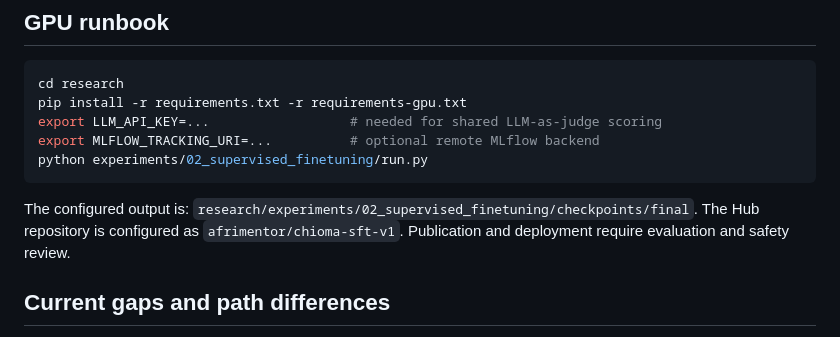
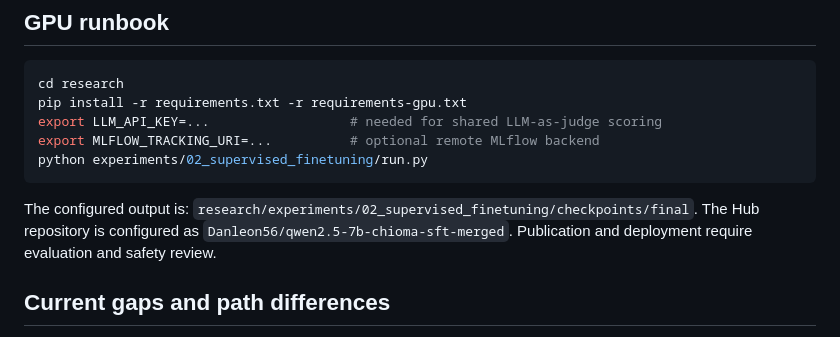
Before and after one commit to AfriMentor-AI/afri-wealth-ai-mentor, a Markdown page: docs/implementation/C2_1_supervised_finetuning.md, the part around the change. GitHub-like rendering.

Commit message:
updated the c2 markdown

```diff
--- a/docs/implementation/C2_1_supervised_finetuning.md
+++ b/docs/implementation/C2_1_supervised_finetuning.md
@@ -86,7 +86,7 @@ python experiments/02_supervised_finetuning/run.py
 
 The configured output is:
 `research/experiments/02_supervised_finetuning/checkpoints/final`.
-The Hub repository is configured as `afrimentor/chioma-sft-v1`. Publication and
+The Hub repository is configured as `Danleon56/qwen2.5-7b-chioma-sft-merged`. Publication and
 deployment require evaluation and safety review.
 
 ## Current gaps and path differences
```
